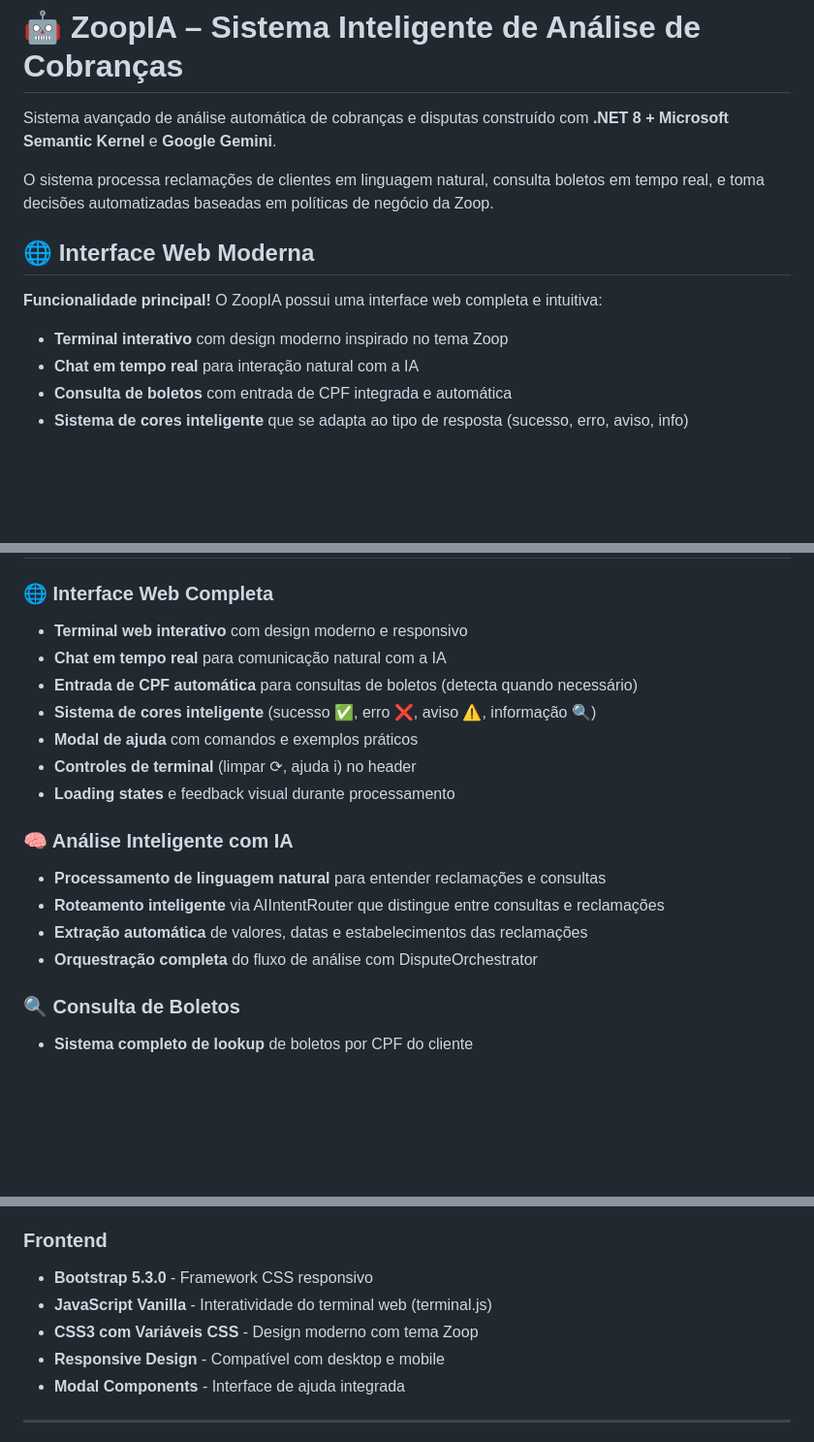
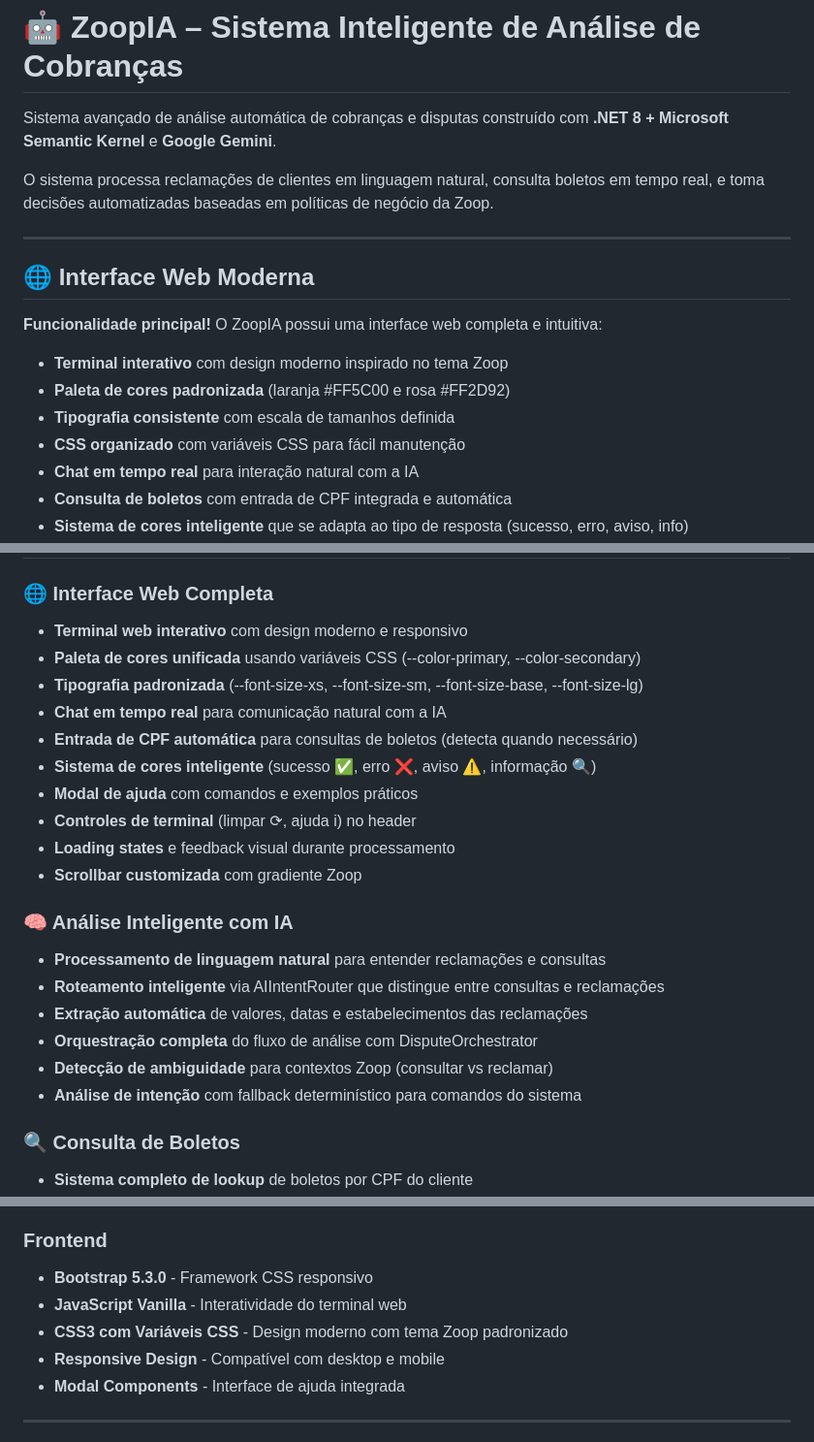
Before and after one commit to IgorSimim/SkTrailCourse, a Markdown page: README.md, 3 parts joined by grey strips. Shown: that part at 97% size. GitHub-like rendering; blank space fills up the shorter version.

```diff
--- a/README.md
+++ b/README.md
@@ -4,11 +4,16 @@ Sistema avançado de análise automática de cobranças e disputas construído c
 
 O sistema processa reclamações de clientes em linguagem natural, consulta boletos em tempo real, e toma decisões automatizadas baseadas em políticas de negócio da Zoop.
 
+---
+
 ## 🌐 Interface Web Moderna
 
 **Funcionalidade principal!** O ZoopIA possui uma interface web completa e intuitiva:
 
 - **Terminal interativo** com design moderno inspirado no tema Zoop
+- **Paleta de cores padronizada** (laranja #FF5C00 e rosa #FF2D92)
+- **Tipografia consistente** com escala de tamanhos definida
+- **CSS organizado** com variáveis CSS para fácil manutenção
 - **Chat em tempo real** para interação natural com a IA
 - **Consulta de boletos** com entrada de CPF integrada e automática
 - **Sistema de cores inteligente** que se adapta ao tipo de resposta (sucesso, erro, aviso, info)
@@ -22,18 +27,23 @@ O sistema processa reclamações de clientes em linguagem natural, consulta bole
 
 ### 🌐 Interface Web Completa
 - **Terminal web interativo** com design moderno e responsivo
+- **Paleta de cores unificada** usando variáveis CSS (--color-primary, --color-secondary)
+- **Tipografia padronizada** (--font-size-xs, --font-size-sm, --font-size-base, --font-size-lg)
 - **Chat em tempo real** para comunicação natural com a IA
 - **Entrada de CPF automática** para consultas de boletos (detecta quando necessário)
 - **Sistema de cores inteligente** (sucesso ✅, erro ❌, aviso ⚠️, informação 🔍)
 - **Modal de ajuda** com comandos e exemplos práticos
 - **Controles de terminal** (limpar ⟳, ajuda i) no header
 - **Loading states** e feedback visual durante processamento
+- **Scrollbar customizada** com gradiente Zoop
 
 ### 🧠 Análise Inteligente com IA
 - **Processamento de linguagem natural** para entender reclamações e consultas
 - **Roteamento inteligente** via AIIntentRouter que distingue entre consultas e reclamações
 - **Extração automática** de valores, datas e estabelecimentos das reclamações
 - **Orquestração completa** do fluxo de análise com DisputeOrchestrator
+- **Detecção de ambiguidade** para contextos Zoop (consultar vs reclamar)
+- **Análise de intenção** com fallback determinístico para comandos do sistema
 
 ### 🔍 Consulta de Boletos
 - **Sistema completo de lookup** de boletos por CPF do cliente
@@ -261,8 +304,8 @@ Texto: Não reconheço a cobrança de 39,90 da Netflix
 
 ### Frontend
 - **Bootstrap 5.3.0** - Framework CSS responsivo
-- **JavaScript Vanilla** - Interatividade do terminal web (terminal.js)
-- **CSS3 com Variáveis CSS** - Design moderno com tema Zoop
+- **JavaScript Vanilla** - Interatividade do terminal web
+- **CSS3 com Variáveis CSS** - Design moderno com tema Zoop padronizado
 - **Responsive Design** - Compatível com desktop e mobile
 - **Modal Components** - Interface de ajuda integrada
 
```
Also changed, not shown: other parts of README.md (+38 -4 lines).
